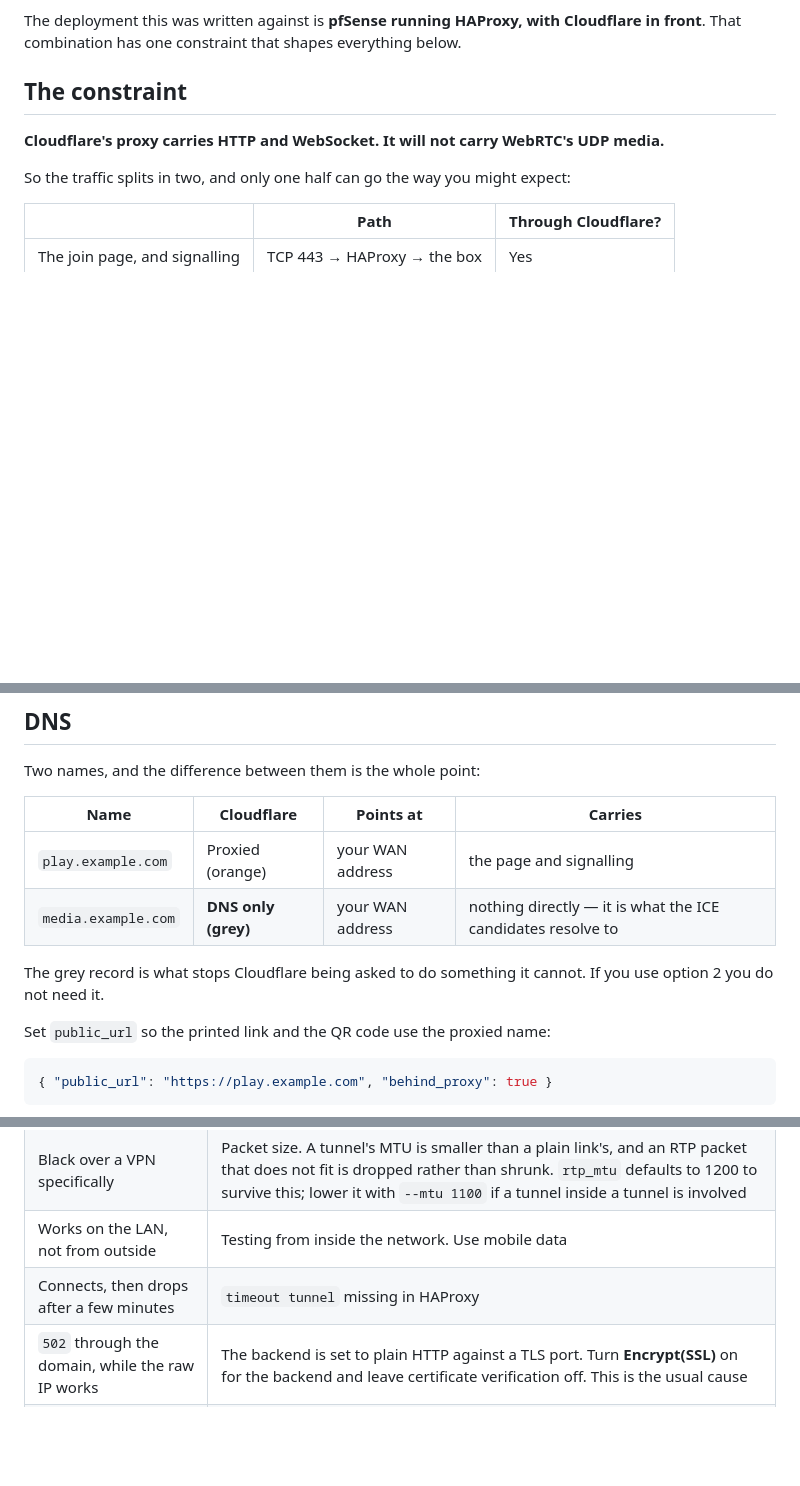
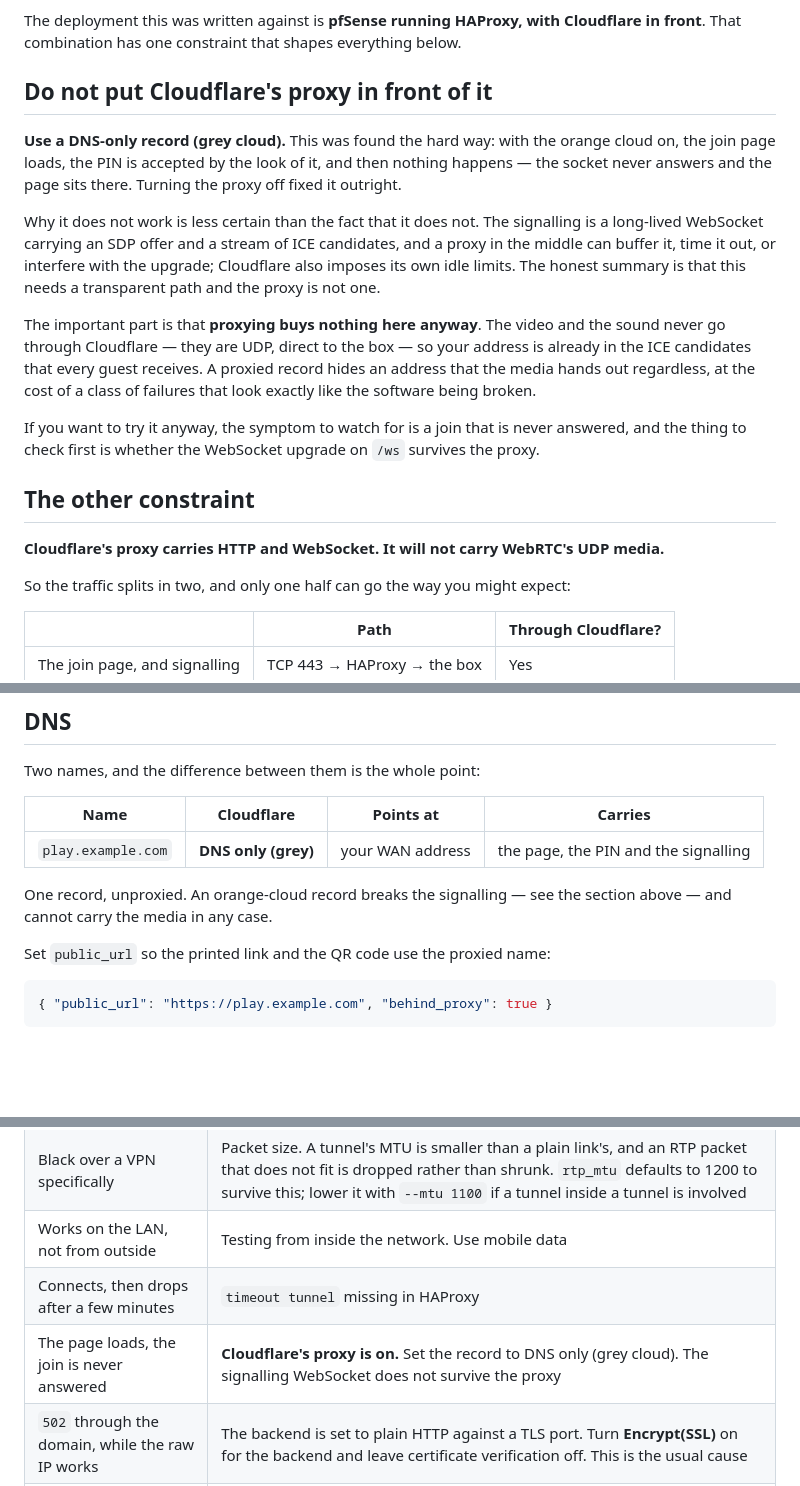
Before and after one commit to seastwood/Fourth-Player, a Markdown page: docs/NETWORK.md, 3 parts joined by grey strips. GitHub-like rendering; blank space fills up the shorter version.

Commit message:
Do not proxy the signalling: it was Cloudflare all along
Found by the person running it, after a long stretch of me looking somewhere
else: the hostname had Cloudflare's proxy on, and turning it off made
everything work. The page loaded, the PIN looked accepted, and the join was
simply never answered.

My own guidance told him to do that. docs/NETWORK.md said to proxy the page and
the signalling and keep only the media direct, which sounded reasonable and is
wrong: the signalling is a long-lived WebSocket carrying an offer and a stream
of ICE candidates, and it needs a transparent path.

Why the proxy breaks it is less certain than that it does -- buffering, idle
limits and the upgrade are all candidates and I have not isolated which. What
is certain is that proxying buys nothing here: the video and sound are UDP
straight to the box, so the address is in every guest's candidates whatever the
DNS record says. It hides nothing and costs a failure that looks exactly like
the software being broken.

Both documents now say DNS-only, one record, and the troubleshooting table
names this symptom first.

Worth recording that several real bugs were found while chasing this -- a
poisoned slot, a use-after-free, a stale "media is live" -- but none of them
were what he was hitting.

```diff
--- a/docs/NETWORK.md
+++ b/docs/NETWORK.md
@@ -8,7 +8,30 @@ The deployment this was written against is **pfSense running HAProxy, with
 Cloudflare in front**. That combination has one constraint that shapes
 everything below.
 
-## The constraint
+## Do not put Cloudflare's proxy in front of it
+
+**Use a DNS-only record (grey cloud).** This was found the hard way: with the
+orange cloud on, the join page loads, the PIN is accepted by the look of it,
+and then nothing happens — the socket never answers and the page sits there.
+Turning the proxy off fixed it outright.
+
+Why it does not work is less certain than the fact that it does not. The
+signalling is a long-lived WebSocket carrying an SDP offer and a stream of ICE
+candidates, and a proxy in the middle can buffer it, time it out, or interfere
+with the upgrade; Cloudflare also imposes its own idle limits. The honest
+summary is that this needs a transparent path and the proxy is not one.
+
+The important part is that **proxying buys nothing here anyway**. The video and
+the sound never go through Cloudflare — they are UDP, direct to the box — so
+your address is already in the ICE candidates that every guest receives. A
+proxied record hides an address that the media hands out regardless, at the
+cost of a class of failures that look exactly like the software being broken.
+
+If you want to try it anyway, the symptom to watch for is a join that is never
+answered, and the thing to check first is whether the WebSocket upgrade on
+`/ws` survives the proxy.
+
+## The other constraint
 
 **Cloudflare's proxy carries HTTP and WebSocket. It will not carry WebRTC's UDP
 media.**
@@ -115,11 +138,10 @@ Two names, and the difference between them is the whole point:
 
 | Name | Cloudflare | Points at | Carries |
 |---|---|---|---|
-| `play.example.com` | Proxied (orange) | your WAN address | the page and signalling |
-| `media.example.com` | **DNS only (grey)** | your WAN address | nothing directly — it is what the ICE candidates resolve to |
+| `play.example.com` | **DNS only (grey)** | your WAN address | the page, the PIN and the signalling |
 
-The grey record is what stops Cloudflare being asked to do something it cannot.
-If you use option 2 you do not need it.
+One record, unproxied. An orange-cloud record breaks the signalling — see the
+section above — and cannot carry the media in any case.
 
 Set `public_url` so the printed link and the QR code use the proxied name:
 
@@ -257,6 +279,7 @@ forward. The only real test is a phone on mobile data with wifi off.
 | Black over a VPN specifically | Packet size. A tunnel's MTU is smaller than a plain link's, and an RTP packet that does not fit is dropped rather than shrunk. `rtp_mtu` defaults to 1200 to survive this; lower it with `--mtu 1100` if a tunnel inside a tunnel is involved |
 | Works on the LAN, not from outside | Testing from inside the network. Use mobile data |
 | Connects, then drops after a few minutes | `timeout tunnel` missing in HAProxy |
+| The page loads, the join is never answered | **Cloudflare's proxy is on.** Set the record to DNS only (grey cloud). The signalling WebSocket does not survive the proxy |
 | `502` through the domain, while the raw IP works | The backend is set to plain HTTP against a TLS port. Turn **Encrypt(SSL)** on for the backend and leave certificate verification off. This is the usual cause |
 | `503` through the domain | No backend matched — the frontend ACL does not match the hostname |
 | Page loads on the domain, video black | The UDP forward, not the proxy — media never touches HAProxy |
```
Also changed, not shown: README.md (+5 -0 lines).
